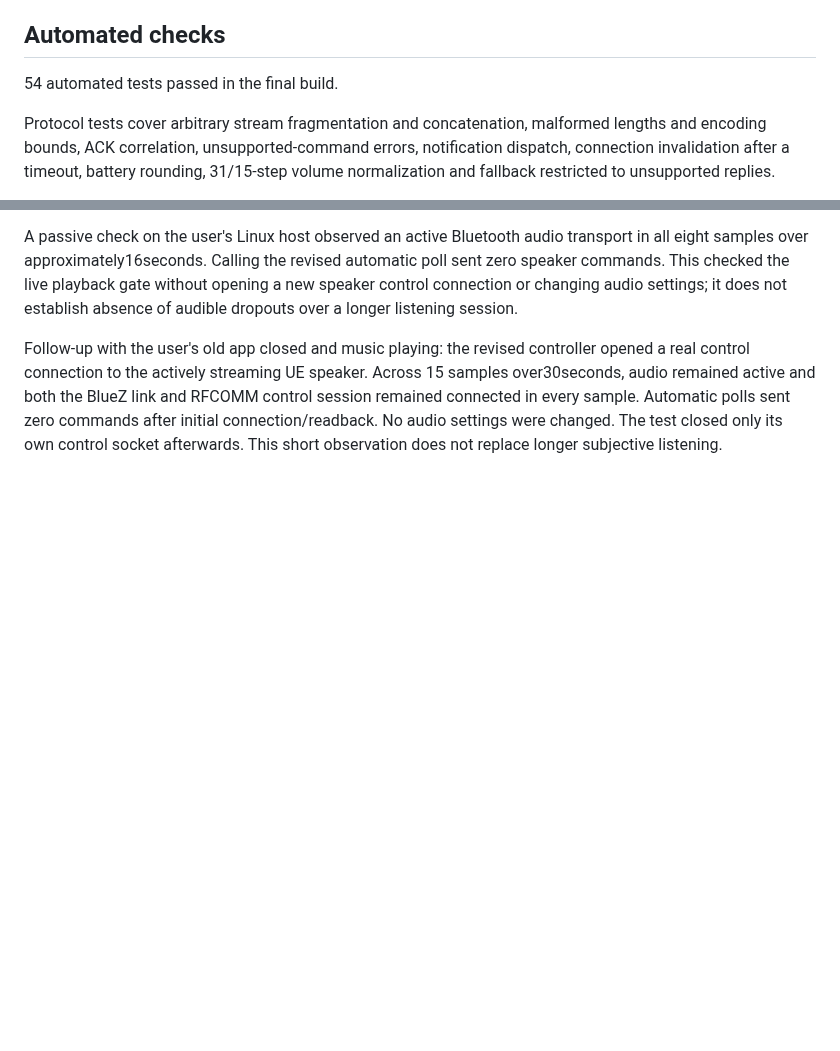
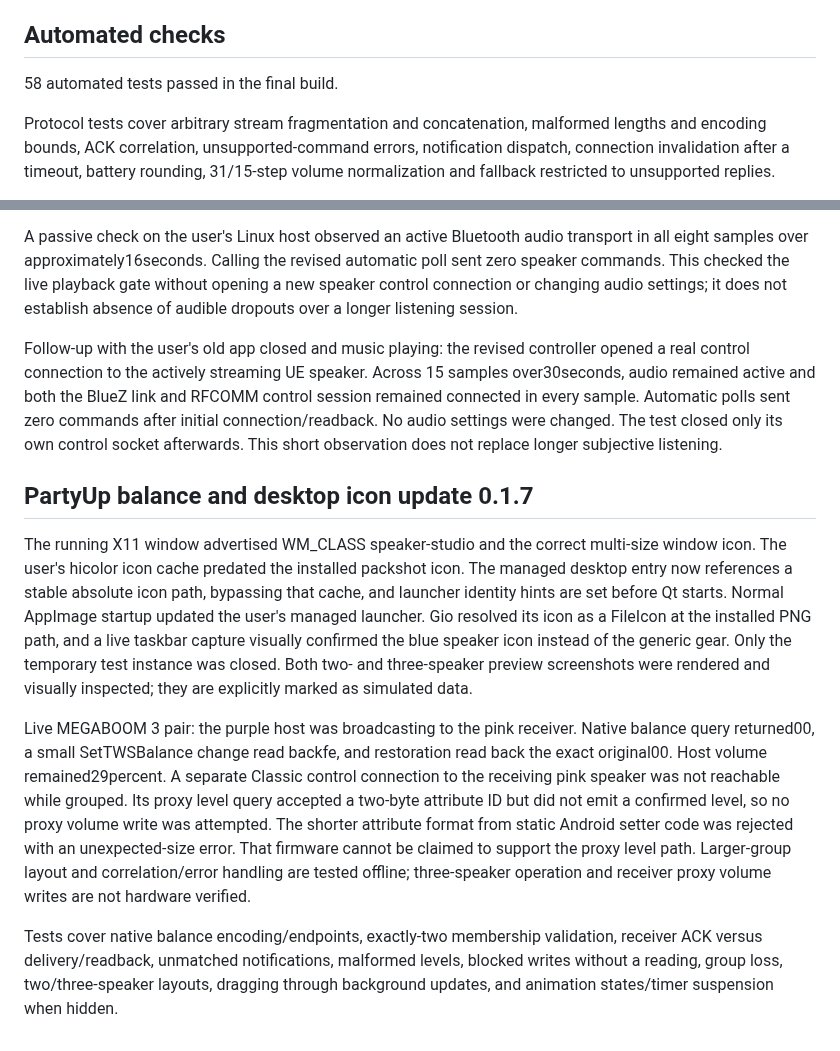
Before and after one commit to RaphaCrafts/Linux-Ultimate-Ears, a Markdown page: docs/validation.md, 2 parts joined by grey strips. GitHub-like rendering; blank space fills up the shorter version.

```diff
--- a/docs/validation.md
+++ b/docs/validation.md
@@ -29,7 +29,7 @@ X11 window startup and extract-and-run fallback were checked on the build host.
 
 ## Automated checks
 
-54 automated tests passed in the final build.
+58 automated tests passed in the final build.
 
 Protocol tests cover arbitrary stream fragmentation and concatenation, malformed
 lengths and encoding bounds, ACK correlation, unsupported-command errors,
@@ -189,3 +189,31 @@ RFCOMM control session remained connected in every sample. Automatic polls sent
 zero commands after initial connection/readback. No audio settings were changed.
 The test closed only its own control socket afterwards. This short observation
 does not replace longer subjective listening.
+
+## PartyUp balance and desktop icon update 0.1.7
+
+The running X11 window advertised WM_CLASS speaker-studio and the correct
+multi-size window icon. The user's hicolor icon cache predated the installed
+packshot icon. The managed desktop entry now references a stable absolute icon
+path, bypassing that cache, and launcher identity hints are set before Qt starts.
+Normal AppImage startup updated the user's managed launcher. Gio resolved its
+icon as a FileIcon at the installed PNG path, and a live taskbar capture visually
+confirmed the blue speaker icon instead of the generic gear. Only the temporary
+test instance was closed. Both two- and three-speaker preview screenshots were
+rendered and visually inspected; they are explicitly marked as simulated data.
+
+Live MEGABOOM 3 pair: the purple host was broadcasting to the pink receiver.
+Native balance query returned00, a small SetTWSBalance change read backfe, and
+restoration read back the exact original00. Host volume remained29percent.
+A separate Classic control connection to the receiving pink speaker was not
+reachable while grouped. Its proxy level query accepted a two-byte attribute ID
+but did not emit a confirmed level, so no proxy volume write was attempted.
+The shorter attribute format from static Android setter code was rejected with
+an unexpected-size error. That firmware cannot be claimed to support the proxy
+level path. Larger-group layout and correlation/error handling are tested offline;
+three-speaker operation and receiver proxy volume writes are not hardware verified.
+
+Tests cover native balance encoding/endpoints, exactly-two membership validation,
+receiver ACK versus delivery/readback, unmatched notifications, malformed levels,
+blocked writes without a reading, group loss, two/three-speaker layouts, dragging
+through background updates, and animation states/timer suspension when hidden.
```
Also changed, not shown: README.md (+18 -2 lines), docs/implementation-protocol.md (+32 -0 lines), docs/screenshots/partyup-balance-preview.png (added), docs/screenshots/partyup-mixer-preview.png (added), 12 other files.
